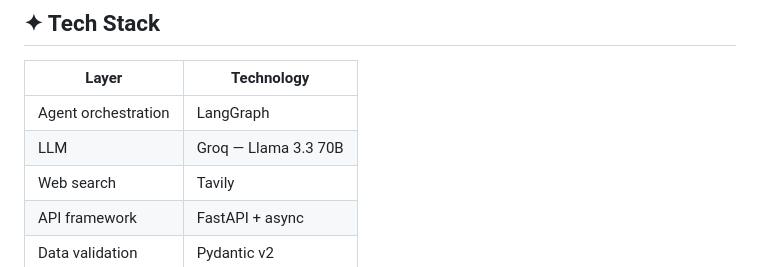
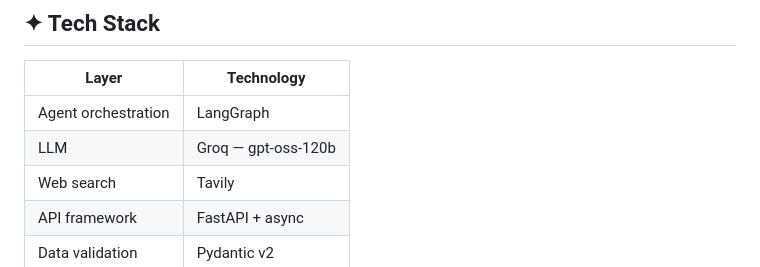
Before and after one commit to Sourav93-subh/research-agent, a Markdown page: README.md, the part around the change. Drawn GitHub-style.

Commit message:
docs: update Tech Stack badge of LLM  to gpt-oss-120b

```diff
--- a/README.md
+++ b/README.md
@@ -86,7 +86,7 @@ User Query
 | Layer | Technology |
 |-------|-----------|
 | Agent orchestration | LangGraph |
-| LLM | Groq — Llama 3.3 70B |
+| LLM | Groq — gpt-oss-120b |
 | Web search | Tavily |
 | API framework | FastAPI + async |
 | Data validation | Pydantic v2 |
```
